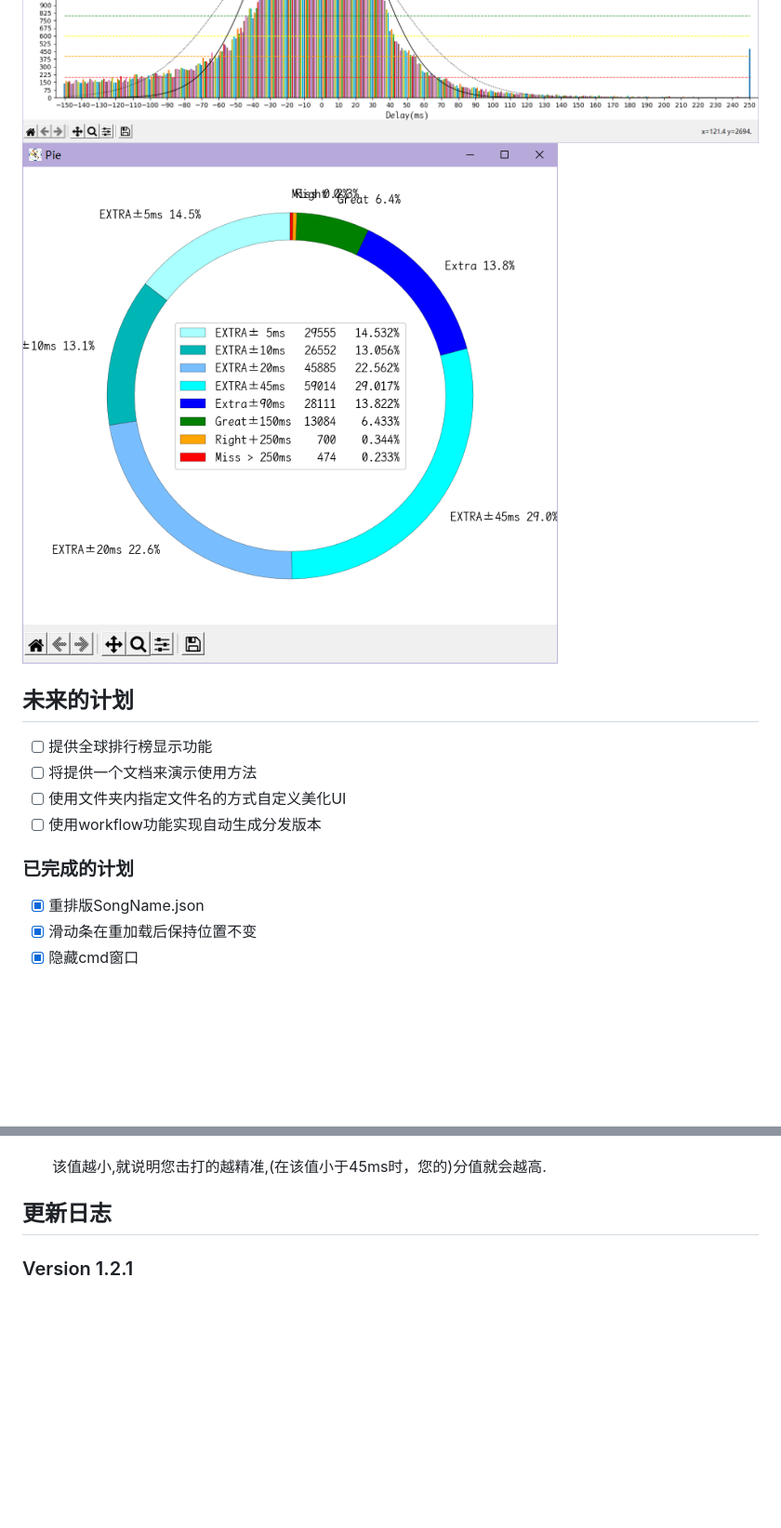
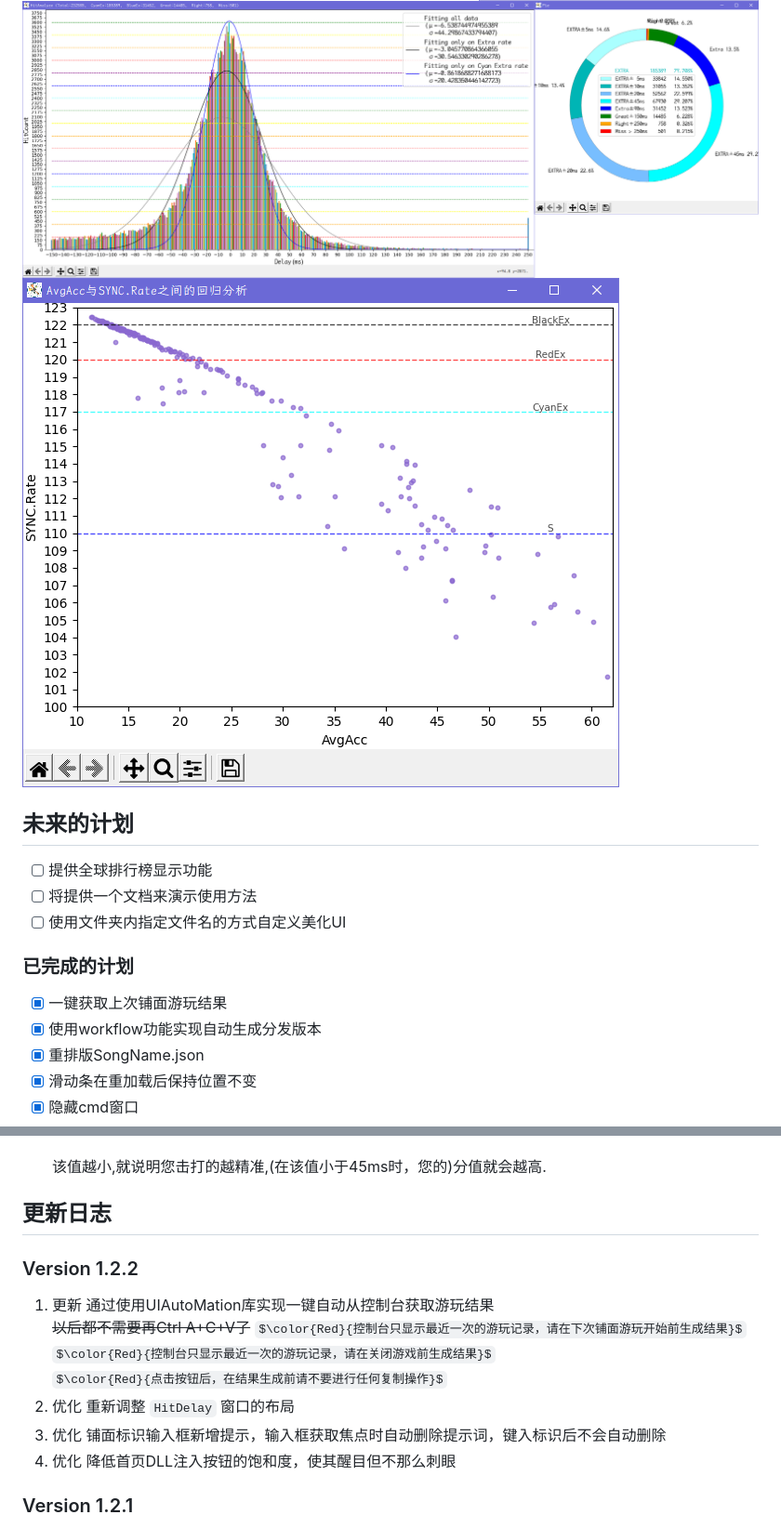
Before and after one commit to Ginsakura/MUSYNXSave, a Markdown page: README.md, 2 parts joined by grey strips. Shown at 93% size. Drawn GitHub-style; pictures changed too: ReadmeResources/AllHitAnalyze.png (added), ReadmeResources/AvgAcc-SYNC.Rate.png (added), ReadmeResources/HitAnalyze.png; some formulas as TeX source; blank space fills up the shorter version.

```diff
--- a/README.md
+++ b/README.md
@@ -4,14 +5,16 @@
 ![主页面](./ReadmeResources/main.png "主页面")
 ![HitDelay页面](./ReadmeResources/HitDelay.png "HitDelay页面")
 ![HitAnalyze页面](./ReadmeResources/HitAnalyze.png "HitAnalyze页面")
-![HitAnalyzePie页面](./ReadmeResources/HitAnalyzePie.png "HitAnalyzePie页面")
+![AllHitAnalyze页面](./ReadmeResources/AllHitAnalyze.png "AllHitAnalyze页面")
+![AvgAcc-SYNC.Rate回归分析页面](./ReadmeResources/AvgAcc-SYNC.Rate.png "AvgAcc-SYNC.Rate回归分析")
 
 ## 未来的计划
 - [ ] 提供全球排行榜显示功能
 - [ ] 将提供一个文档来演示使用方法
 - [ ] 使用文件夹内指定文件名的方式自定义美化UI
-- [ ] 使用workflow功能实现自动生成分发版本
 ### 已完成的计划
+- [x] 一键获取上次铺面游玩结果
+- [x] 使用workflow功能实现自动生成分发版本
 - [x] 重排版SongName.json
 - [x] 滑动条在重加载后保持位置不变
 - [x] 隐藏cmd窗口
@@ -53,6 +56,15 @@ HitDelay模块用法:启用DLL注入后,在本次游戏进行首次谱面游玩
     该值越小,就说明您击打的越精准,(在该值小于45ms时，您的)分值就会越高.
 
 ## 更新日志
+### Version 1.2.2
+1. 更新 通过使用UIAutoMation库实现一键自动从控制台获取游玩结果 <br><del>以后都不需要再Ctrl A+C+V了</del>
+    $\color{Red}{控制台只显示最近一次的游玩记录，请在下次铺面游玩开始前生成结果}$<br>
+    $\color{Red}{控制台只显示最近一次的游玩记录，请在关闭游戏前生成结果}$<br>
+    $\color{Red}{点击按钮后，在结果生成前请不要进行任何复制操作}$
+2. 优化 重新调整 `HitDelay` 窗口的布局
+3. 优化 铺面标识输入框新增提示，输入框获取焦点时自动删除提示词，键入标识后不会自动删除
+4. 优化 降低首页DLL注入按钮的饱和度，使其醒目但不那么刺眼
+
 ### Version 1.2.1
 1. 更新 针对喵赛克本体游玩时的Console进行优化，新增配置项
     - `ConsoleAlpha` : 控制台透明度,建议设置为65~75,取值范围[0,100],默认75
```
Also changed, not shown: other parts of README.md (+4 -4 lines), ReadmeResources/HitDelay.png, ReadmeResources/main.png, 4 other files.
